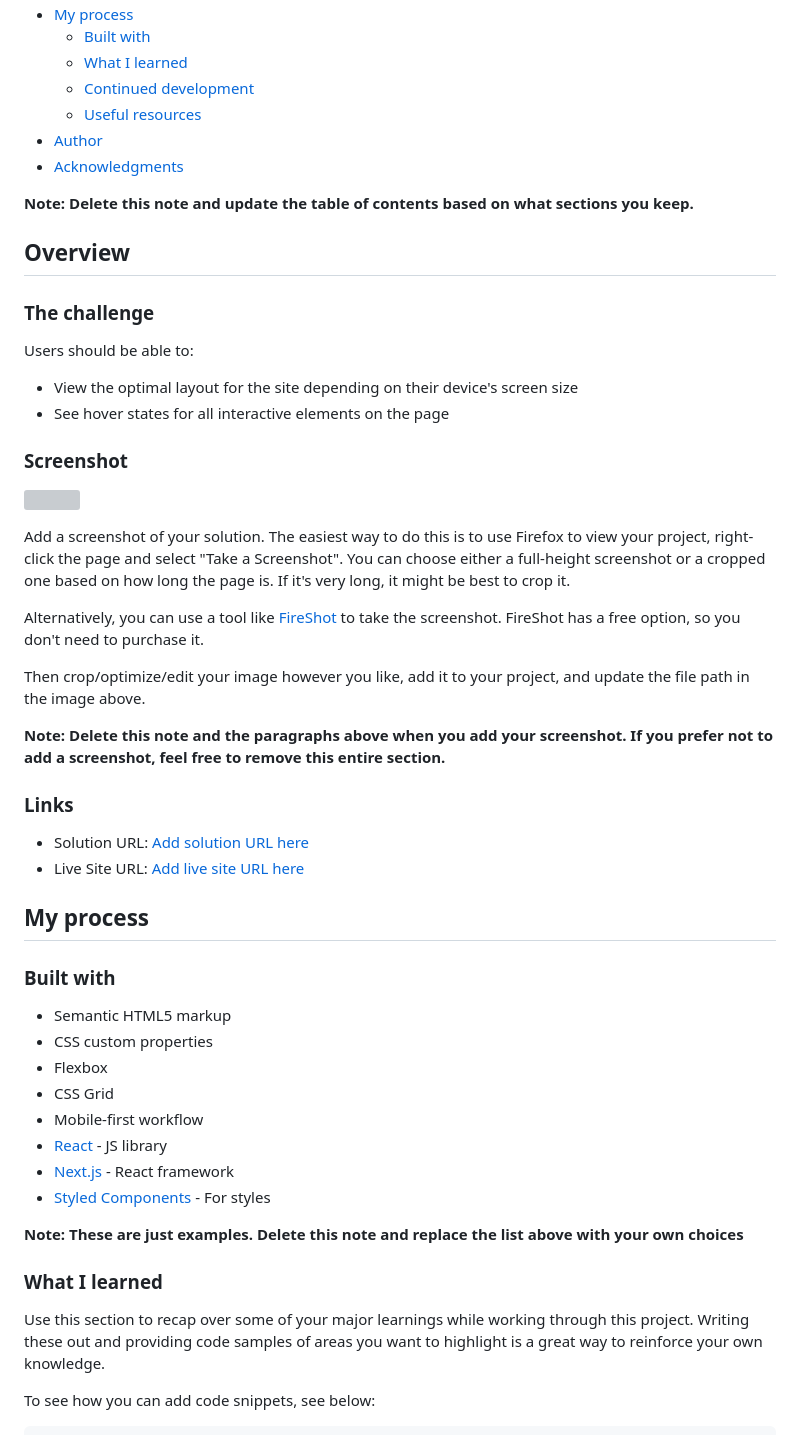
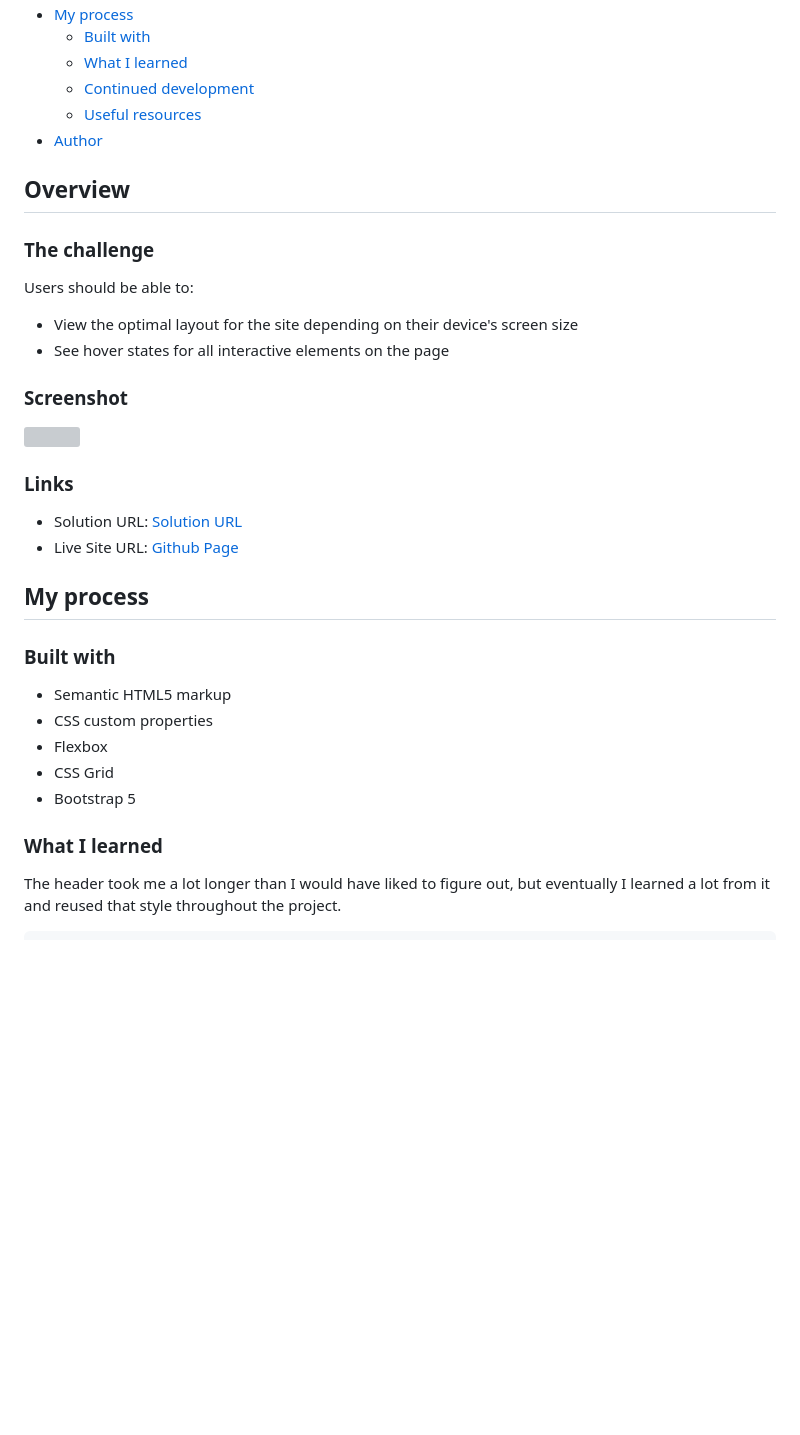
Before and after one commit to Twincasper/fementor-clipboard-landing-page, a Markdown page: README-template.md, the part around one of its changes. Drawn GitHub-style; blank space fills up the shorter version; grey boxes are pictures that could not be loaded.

````diff
--- a/README-template.md
+++ b/README-template.md
@@ -14,9 +14,6 @@ This is a solution to the [Clipboard landing page challenge on Frontend Mentor](
   - [Continued development](#continued-development)
   - [Useful resources](#useful-resources)
 - [Author](#author)
-- [Acknowledgments](#acknowledgments)
-
-**Note: Delete this note and update the table of contents based on what sections you keep.**
 
 ## Overview
 
@@ -29,20 +26,12 @@ Users should be able to:
 
 ### Screenshot
 
-![](./screenshot.jpg)
-
-Add a screenshot of your solution. The easiest way to do this is to use Firefox to view your project, right-click the page and select "Take a Screenshot". You can choose either a full-height screenshot or a cropped one based on how long the page is. If it's very long, it might be best to crop it.
-
-Alternatively, you can use a tool like [FireShot](https://getfireshot.com/) to take the screenshot. FireShot has a free option, so you don't need to purchase it.
-
-Then crop/optimize/edit your image however you like, add it to your project, and update the file path in the image above.
-
-**Note: Delete this note and the paragraphs above when you add your screenshot. If you prefer not to add a screenshot, feel free to remove this entire section.**
+![](https://imgur.com/1KpItuD.jpg)
 
 ### Links
 
-- Solution URL: [Add solution URL here](https://your-solution-url.com)
-- Live Site URL: [Add live site URL here](https://your-live-site-url.com)
+- Solution URL: [Solution URL]()
+- Live Site URL: [Github Page](https://twincasper.github.io/fementor-clipboard-landing-page/)
 
 ## My process
 
@@ -52,17 +41,11 @@ Then crop/optimize/edit your image however you like, add it to your project, and
 - CSS custom properties
 - Flexbox
 - CSS Grid
-- Mobile-first workflow
-- [React](https://reactjs.org/) - JS library
-- [Next.js](https://nextjs.org/) - React framework
-- [Styled Components](https://styled-components.com/) - For styles
+- Bootstrap 5
 
-**Note: These are just examples. Delete this note and replace the list above with your own choices**
 
 ### What I learned
 
-Use this section to recap over some of your major learnings while working through this project. Writing these out and providing code samples of areas you want to highlight is a great way to reinforce your own knowledge.
-
-To see how you can add code snippets, see below:
+The header took me a lot longer than I would have liked to figure out, but eventually I learned a lot from it and reused that style throughout the project.
 
 ```html
````
Also changed, not shown: other parts of README-template.md (+47 -29 lines).
